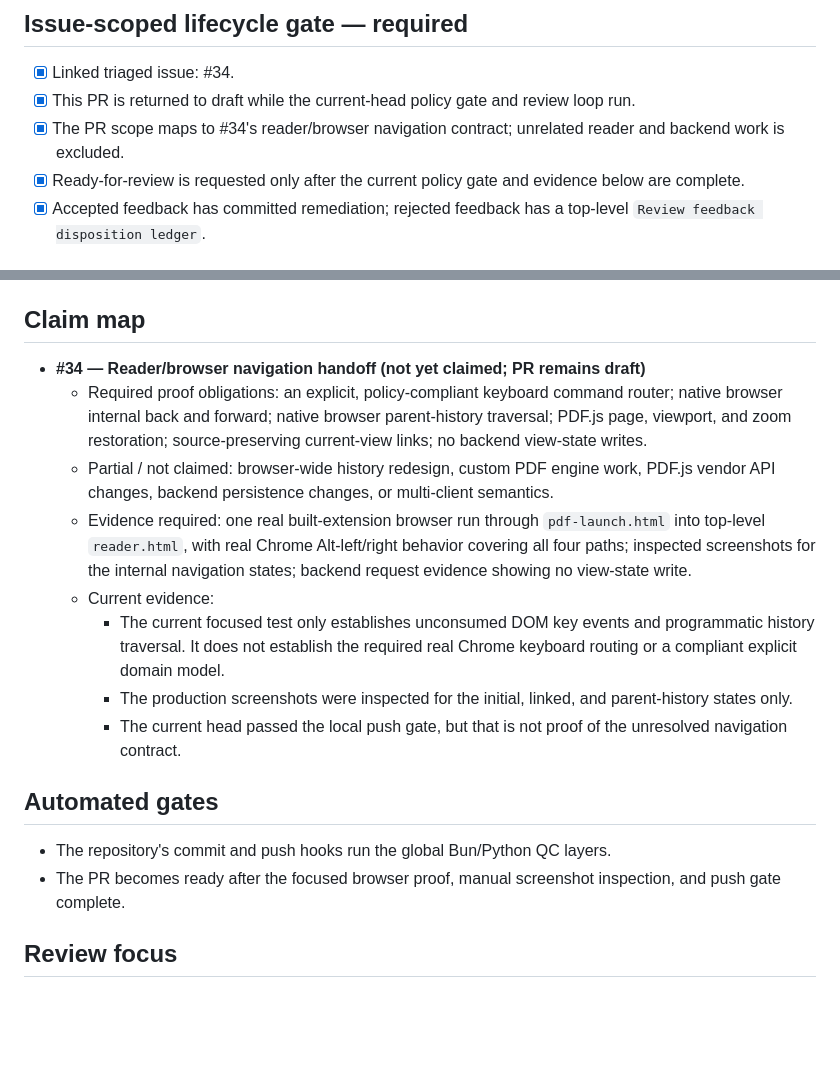
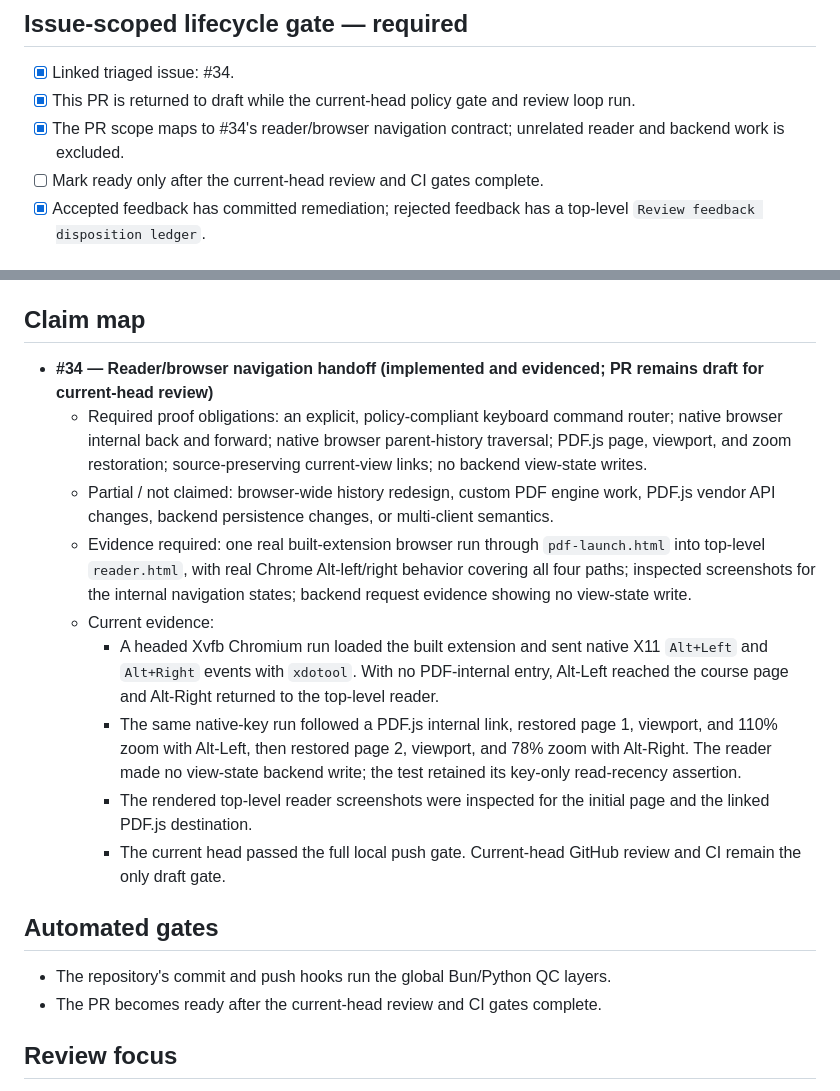
Before and after one commit to dzackgarza/mathread, a Markdown page: .pr/PR_BODY.md, 2 parts joined by grey strips. Rendered like a GitHub page; blank space fills up the shorter version.

Commit message:
docs: record native reader navigation proof

```diff
--- a/.pr/PR_BODY.md
+++ b/.pr/PR_BODY.md
@@ -25,7 +25,7 @@ PDF.js continues to own page, viewport, zoom, and navigation state.
 - [x] Linked triaged issue: #34.
 - [x] This PR is returned to draft while the current-head policy gate and review loop run.
 - [x] The PR scope maps to #34's reader/browser navigation contract; unrelated reader and backend work is excluded.
-- [x] Ready-for-review is requested only after the current policy gate and evidence below are complete.
+- [ ] Mark ready only after the current-head review and CI gates complete.
 - [x] Accepted feedback has committed remediation; rejected feedback has a top-level `Review feedback disposition ledger`.
 
 ## Policy alignment gate — required
@@ -51,20 +51,22 @@ PDF.js continues to own page, viewport, zoom, and navigation state.
 
 ## Claim map
 
-- **#34 — Reader/browser navigation handoff (not yet claimed; PR remains draft)**
+- **#34 — Reader/browser navigation handoff (implemented and evidenced; PR remains draft for current-head review)**
   - Required proof obligations: an explicit, policy-compliant keyboard command router; native browser internal back and forward; native browser parent-history traversal; PDF.js page, viewport, and zoom restoration; source-preserving current-view links; no backend view-state writes.
   - Partial / not claimed: browser-wide history redesign, custom PDF engine work, PDF.js vendor API changes, backend persistence changes, or multi-client semantics.
   - Evidence required: one real built-extension browser run through `pdf-launch.html` into top-level `reader.html`, with real Chrome Alt-left/right behavior covering all four paths; inspected screenshots for the internal navigation states; backend request evidence showing no view-state write.
   - Current evidence:
-    - The current focused test only establishes unconsumed DOM key events and programmatic history traversal.
-      It does not establish the required real Chrome keyboard routing or a compliant explicit domain model.
-    - The production screenshots were inspected for the initial, linked, and parent-history states only.
-    - The current head passed the local push gate, but that is not proof of the unresolved navigation contract.
+    - A headed Xvfb Chromium run loaded the built extension and sent native X11 `Alt+Left` and `Alt+Right` events with `xdotool`.
+      With no PDF-internal entry, Alt-Left reached the course page and Alt-Right returned to the top-level reader.
+    - The same native-key run followed a PDF.js internal link, restored page 1, viewport, and 110% zoom with Alt-Left, then restored page 2, viewport, and 78% zoom with Alt-Right.
+      The reader made no view-state backend write; the test retained its key-only read-recency assertion.
+    - The rendered top-level reader screenshots were inspected for the initial page and the linked PDF.js destination.
+    - The current head passed the full local push gate. Current-head GitHub review and CI remain the only draft gate.
 
 ## Automated gates
 
 - The repository's commit and push hooks run the global Bun/Python QC layers.
-- The PR becomes ready after the focused browser proof, manual screenshot inspection, and push gate complete.
+- The PR becomes ready after the current-head review and CI gates complete.
 
 ## Review focus
 
```
